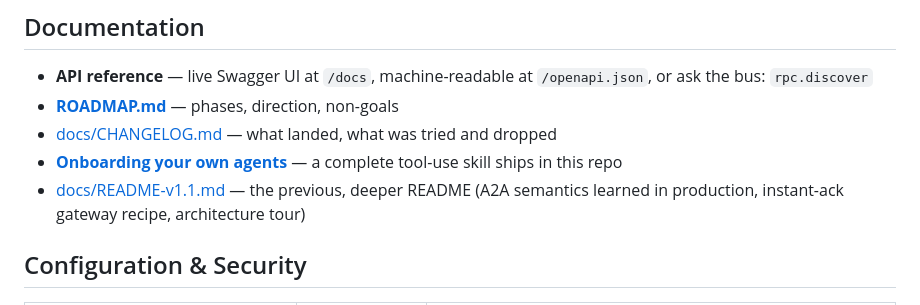
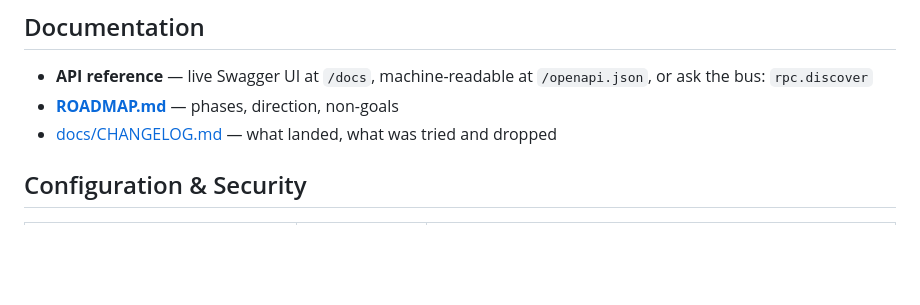
Before and after one commit to kanekoshoyu/hot-potato, a Markdown page: README.md, the part around the change. Rendered like a GitHub page; blank space fills up the shorter version.

Commit message:
docs: drop archived v1.1 README

```diff
--- a/README.md
+++ b/README.md
@@ -133,8 +133,6 @@ Every letter is event-sourced: `message/list` to query, `/log` to skim, `/ws` to
 - **API reference** — live Swagger UI at `/docs`, machine-readable at `/openapi.json`, or ask the bus: `rpc.discover`
 - [**ROADMAP.md**](ROADMAP.md) — phases, direction, non-goals
 - [docs/CHANGELOG.md](docs/CHANGELOG.md) — what landed, what was tried and dropped
-- [**Onboarding your own agents**](#onboarding-your-own-agents) — a complete tool-use skill ships in this repo
-- [docs/README-v1.1.md](docs/README-v1.1.md) — the previous, deeper README (A2A semantics learned in production, instant-ack gateway recipe, architecture tour)
 
 ## Configuration & Security
 
```
Also changed, not shown: docs/README-v1.1.md (deleted, +0 -443 lines).
